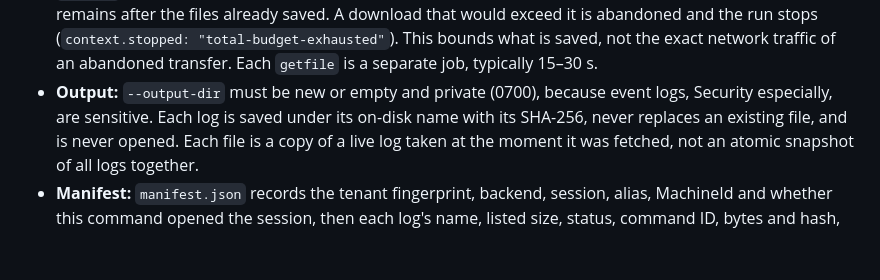
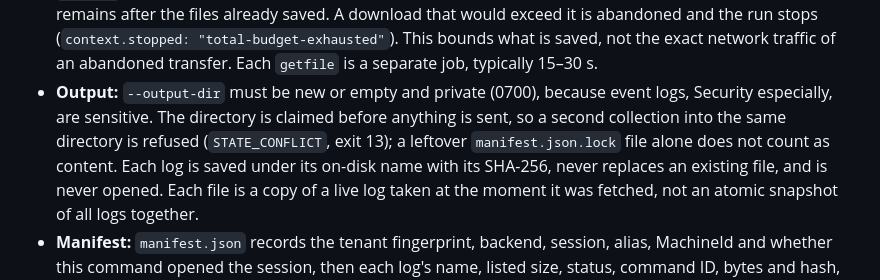
Before and after one commit to NerfBlasters/m365-xdr-cli, a Markdown page: docs/live_response.md, the part around the change. GitHub-like rendering; blank space fills up the shorter version.

Commit message:
docs(live-response): note that collect-event-logs claims its output directory

```diff
--- a/docs/live_response.md
+++ b/docs/live_response.md
@@ -236,7 +236,10 @@ package (`device collect-support-logs`), which holds sensor diagnostics.
   not the exact network traffic of an abandoned transfer. Each `getfile` is a
   separate job, typically 15–30 s.
 - **Output:** `--output-dir` must be new or empty and private (0700), because
-  event logs, Security especially, are sensitive. Each log is saved under its
+  event logs, Security especially, are sensitive. The directory is claimed
+  before anything is sent, so a second collection into the same directory is
+  refused (`STATE_CONFLICT`, exit 13); a leftover `manifest.json.lock` file
+  alone does not count as content. Each log is saved under its
   on-disk name with its SHA-256, never replaces an existing file, and is never
   opened. Each file is a copy of a live log taken at the moment it was
   fetched, not an atomic snapshot of all logs together.
```
